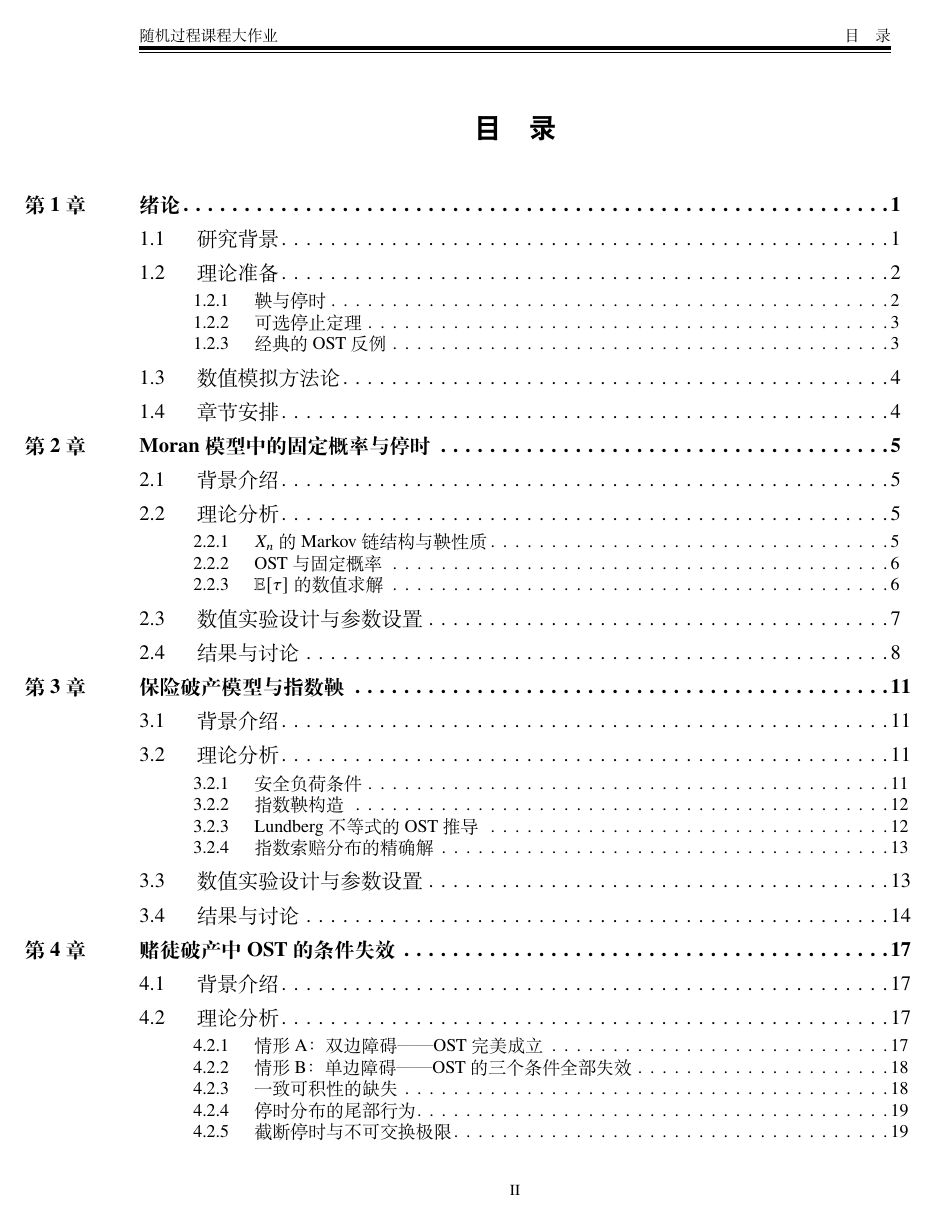
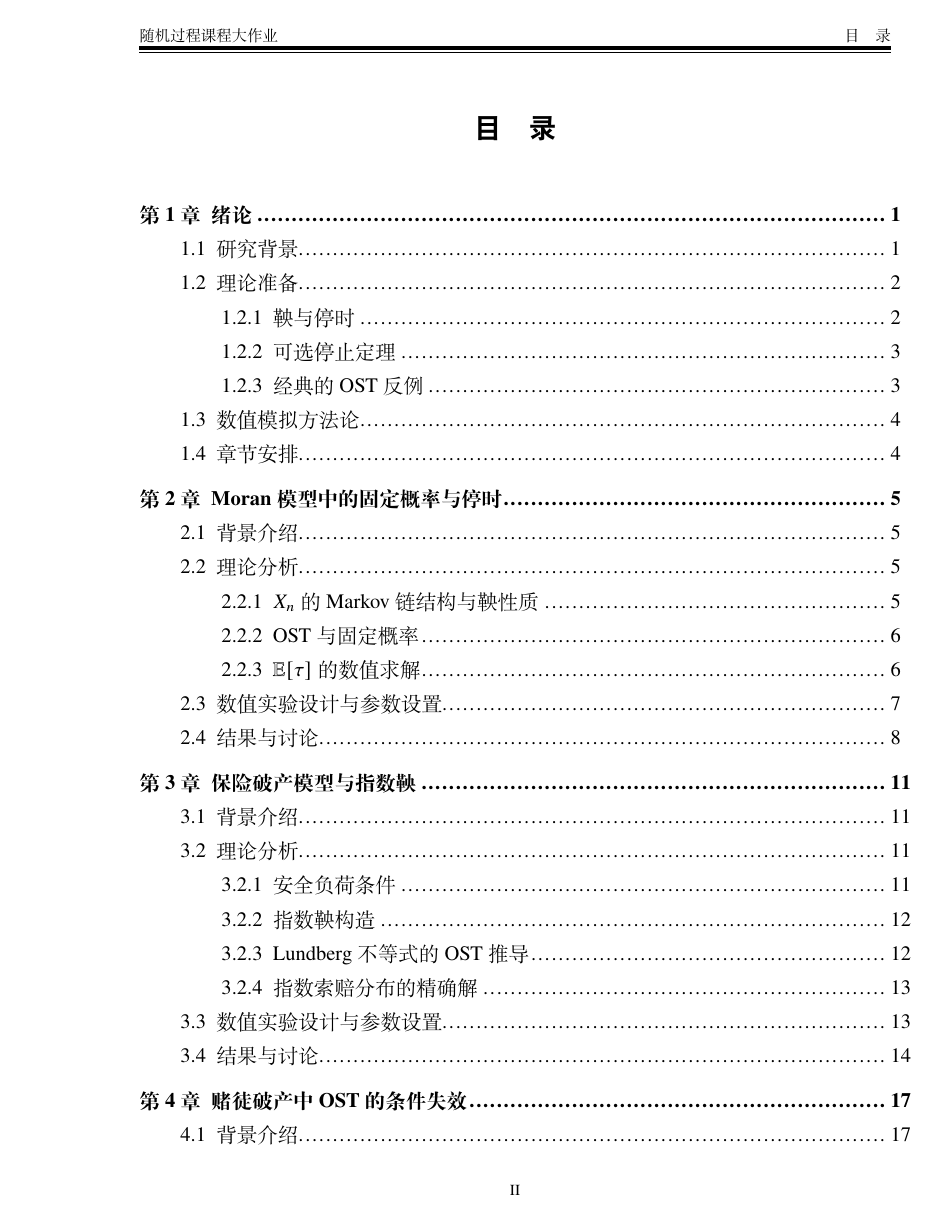
Before and after one commit to GoldenFern/Numerical-simulation-of-the-optional-stopping-theorem-for-martingale-processes, a LaTeX thesis (paper/main.tex, which reads paper/setup.tex): page 3 of 47. Compiled offline with XeLaTeX.

Commit message:
Align TOC layout with thesis template

```diff
--- a/paper/setup.tex
+++ b/paper/setup.tex
@@ -65,26 +65,27 @@
   },
 }
 
+\contentsmargin[2.55em]{0pt}
 \titlecontents{section}
   [0pt]
-  {\bfseries}
-  {\contentslabel{5.6em}}
+  {\addvspace{6bp}\bfseries}
+  {\contentspush{\thecontentslabel\enskip}}
   {}
-  {\titlerule*[0.6pc]{.}\contentspage}
+  {\titlerule*[4bp]{.}\contentspage}
 
 \titlecontents{subsection}
-  [2.8em]
+  [2em]
   {}
-  {\contentslabel{2.8em}}
+  {\contentspush{\thecontentslabel\enskip}}
   {}
-  {\titlerule*[0.6pc]{.}\contentspage}
+  {\titlerule*[4bp]{.}\contentspage}
 
 \titlecontents{subsubsection}
-  [5.6em]
-  {\small}
-  {\contentslabel{3.4em}}
+  [4em]
   {}
-  {\titlerule*[0.6pc]{.}\contentspage}
+  {\contentspush{\thecontentslabel\enskip}}
+  {}
+  {\titlerule*[4bp]{.}\contentspage}
 
 \theoremstyle{definition}
 \newtheorem{definition}{定义}[section]
```
Also changed, not shown: paper/main.pdf.
